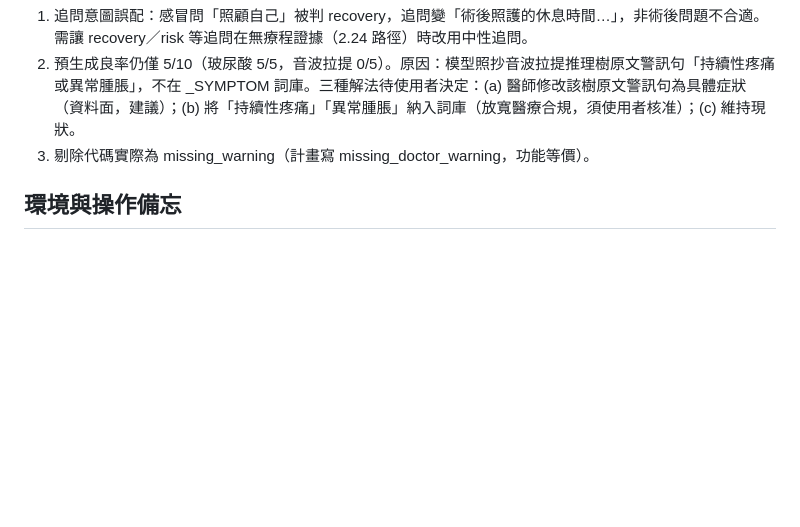
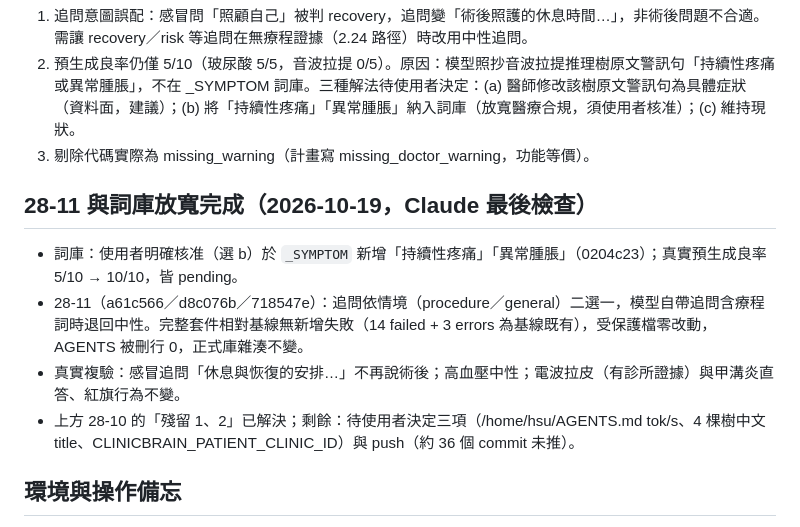
Before and after one commit to hsuyungfeng/clinicbrain, a Markdown page: .planning/.continue-here.md, the part around the change. Drawn GitHub-style; blank space fills up the shorter version.

Commit message:
docs(phase28): 記錄 28-11 與詞庫放寬的最後檢查結果
Co-Authored-By: Claude Sonnet 5.5 <noreply@anthropic.com>

```diff
--- a/.planning/.continue-here.md
+++ b/.planning/.continue-here.md
@@ -44,6 +44,12 @@ agy 完成 714fb34／36bff92／dd7f193／54c05fb。完整套件相對基線無
 2. 預生成良率仍僅 5/10（玻尿酸 5/5，音波拉提 0/5）。原因：模型照抄音波拉提推理樹原文警訊句「持續性疼痛或異常腫脹」，不在 _SYMPTOM 詞庫。三種解法待使用者決定：(a) 醫師修改該樹原文警訊句為具體症狀（資料面，建議）；(b) 將「持續性疼痛」「異常腫脹」納入詞庫（放寬醫療合規，須使用者核准）；(c) 維持現狀。
 3. 剔除代碼實際為 missing_warning（計畫寫 missing_doctor_warning，功能等價）。
 
+## 28-11 與詞庫放寬完成（2026-10-19，Claude 最後檢查）
+- 詞庫：使用者明確核准（選 b）於 `_SYMPTOM` 新增「持續性疼痛」「異常腫脹」（0204c23）；真實預生成良率 5/10 → 10/10，皆 pending。
+- 28-11（a61c566／d8c076b／718547e）：追問依情境（procedure／general）二選一，模型自帶追問含療程詞時退回中性。完整套件相對基線無新增失敗（14 failed + 3 errors 為基線既有），受保護檔零改動，AGENTS 被刪行 0，正式庫雜湊不變。
+- 真實複驗：感冒追問「休息與恢復的安排…」不再說術後；高血壓中性；電波拉皮（有診所證據）與甲溝炎直答、紅旗行為不變。
+- 上方 28-10 的「殘留 1、2」已解決；剩餘：待使用者決定三項（/home/hsu/AGENTS.md tok/s、4 棵樹中文 title、CLINICBRAIN_PATIENT_CLINIC_ID）與 push（約 36 個 commit 未推）。
+
 ## 環境與操作備忘
 - herdr：agy 用名稱 `executor`；hermes（pane w6:p2）跑本機 27B，對話易超過 131K 上下文而失敗，也會記錯路徑，不適合長任務；測試改由 Claude 直接 `uv run pytest -q -p no:cacheprovider -rfE` 並與基線失敗清單比較（基線 worktree 用 `git worktree add --detach /tmp/xxx fac8240`，用完移除）。
 - 派工 agy 時：確認狀態真的變成 `working`；上一輪結束可能停在「CLI 體驗評分」選單，需先 `herdr agent send-keys executor 0 enter`；監視要同時看狀態與 HEAD 是否變動，避免把舊報告當新結果。
```
